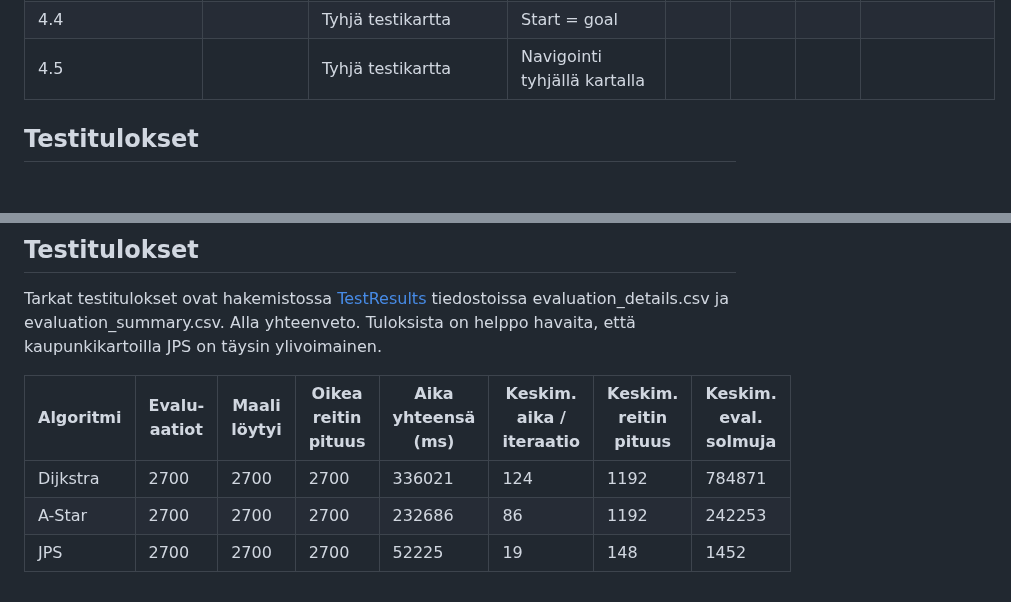
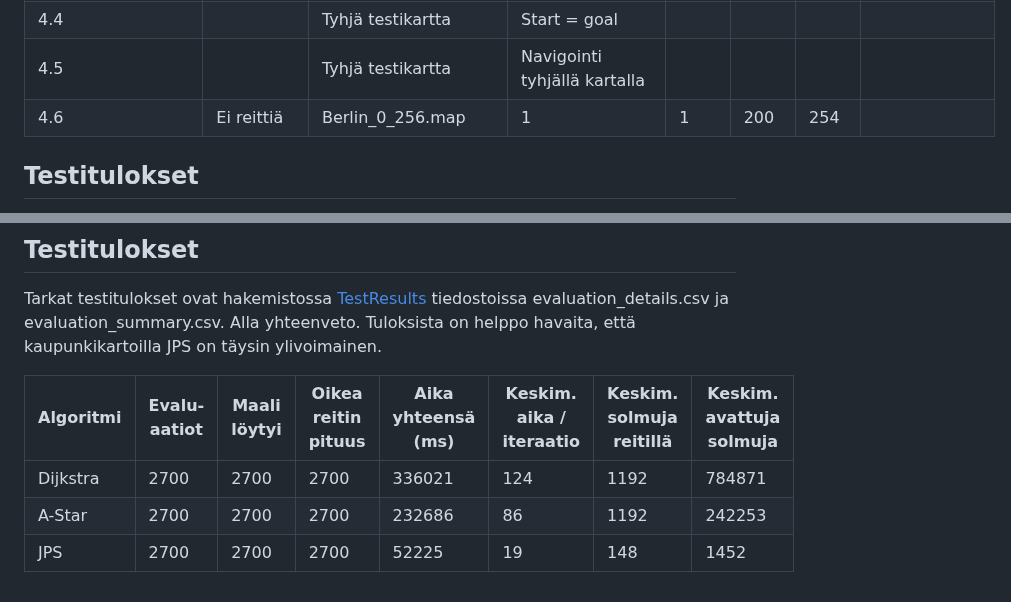
Before and after one commit to Marko-S-O/TKT20010, a Markdown page: Testiraportti.md, 2 parts joined by grey strips. Rendered like a GitHub page; blank space fills up the shorter version.

Commit message:
Added no route test

```diff
--- a/Testiraportti.md
+++ b/Testiraportti.md
@@ -67,6 +67,7 @@ Testitapaukset on listattu seuraavassa taulukossa:
 | 4.3                                      |             | Tyhjä testikartta  | Yhden solmun liike diagonaalisesti   |          |          |          |              |
 | 4.4                                      |             | Tyhjä testikartta  | Start = goal                         |          |          |          |              |
 | 4.5                                      |             | Tyhjä testikartta  | Navigointi tyhjällä kartalla         |          |          |          |              |
+| 4.6                                      | Ei reittiä  | Berlin_0_256.map   | 1                                    | 1        | 200      | 254      |              |
 
 ## Testitulokset
 
@@ -94,8 +95,8 @@ Testien toteutuskoodi löytyy [GitHubin hakemistosta](https://github.com/Marko-S
 
 Tarkat testitulokset ovat hakemistossa [TestResults](https://github.com/Marko-S-O/TKT20010/tree/main/TestResults) tiedostoissa evaluation_details.csv ja evaluation_summary.csv. Alla yhteenveto. Tuloksista on helppo havaita, että kaupunkikartoilla JPS on täysin ylivoimainen.
 
-| **Algoritmi** | **Evalu-aatiot** | **Maali löytyi** | **Oikea reitin pituus** | **Aika yhteensä (ms)** | **Keskim. aika / iteraatio** | **Keskim. reitin pituus** | **Keskim. eval. solmuja** |
-|---------------|------------------|------------------|-------------------------|------------------------|------------------------------|---------------------------|---------------------------|
-| Dijkstra      | 2700             | 2700             | 2700                    | 336021                 | 124                          | 1192                      | 784871                    |
-| A-Star        | 2700             | 2700             | 2700                    | 232686                 | 86                           | 1192                      | 242253                    |
-| JPS           | 2700             | 2700             | 2700                    | 52225                  | 19                           | 148                       | 1452                      |
+| **Algoritmi** | **Evalu-aatiot** | **Maali löytyi** | **Oikea reitin pituus** | **Aika yhteensä (ms)** | **Keskim. aika / iteraatio** | **Keskim. solmuja reitillä** | **Keskim. avattuja solmuja** |
+|---------------|------------------|------------------|-------------------------|------------------------|------------------------------|------------------------------|------------------------------|
+| Dijkstra      | 2700             | 2700             | 2700                    | 336021                 | 124                          | 1192                         | 784871                       |
+| A-Star        | 2700             | 2700             | 2700                    | 232686                 | 86                           | 1192                         | 242253                       |
+| JPS           | 2700             | 2700             | 2700                    | 52225                  | 19                           | 148                          | 1452                         |
```
